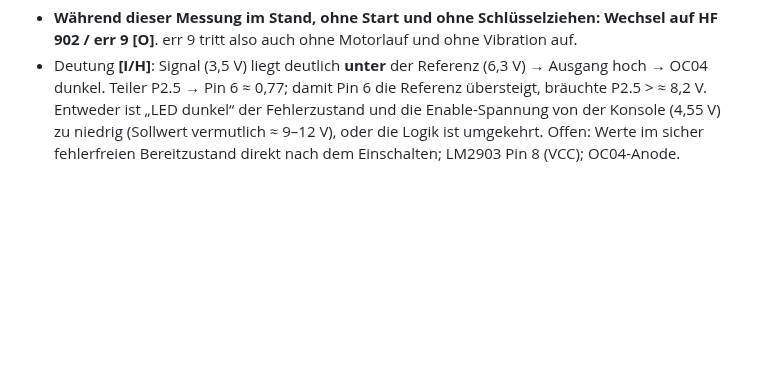
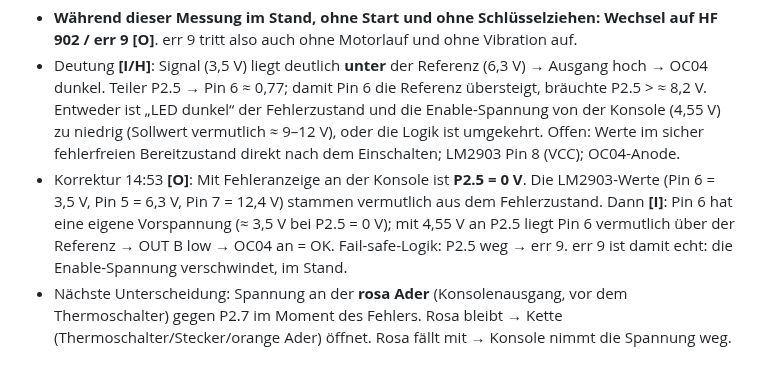
Before and after one commit to kmoellenhoff/myrun_diagnostics, a Markdown page: docs/LAUF_2026-11-11.md, the part around the change. Drawn GitHub-style; blank space fills up the shorter version.

Commit message:
P2.5 = 0 V im Fehlerzustand; err 9 echt, Unterscheidung rosa/orange

```diff
--- a/docs/LAUF_2026-11-11.md
+++ b/docs/LAUF_2026-11-11.md
@@ -104,3 +104,5 @@ OC04 schaltet bei 0,8 mA LED-Strom genauso weit durch wie OC05 → statisch kein
 
 - **Während dieser Messung im Stand, ohne Start und ohne Schlüsselziehen: Wechsel auf HF 902 / err 9** **[O]**. err 9 tritt also auch ohne Motorlauf und ohne Vibration auf.
 - Deutung **[I/H]**: Signal (3,5 V) liegt deutlich **unter** der Referenz (6,3 V) → Ausgang hoch → OC04 dunkel. Teiler P2.5 → Pin 6 ≈ 0,77; damit Pin 6 die Referenz übersteigt, bräuchte P2.5 > ≈ 8,2 V. Entweder ist „LED dunkel“ der Fehlerzustand und die Enable-Spannung von der Konsole (4,55 V) zu niedrig (Sollwert vermutlich ≈ 9–12 V), oder die Logik ist umgekehrt. Offen: Werte im sicher fehlerfreien Bereitzustand direkt nach dem Einschalten; LM2903 Pin 8 (VCC); OC04-Anode.
+- Korrektur 14:53 **[O]**: Mit Fehleranzeige an der Konsole ist **P2.5 = 0 V**. Die LM2903-Werte (Pin 6 = 3,5 V, Pin 5 = 6,3 V, Pin 7 = 12,4 V) stammen vermutlich aus dem Fehlerzustand. Dann **[I]**: Pin 6 hat eine eigene Vorspannung (≈ 3,5 V bei P2.5 = 0 V); mit 4,55 V an P2.5 liegt Pin 6 vermutlich über der Referenz → OUT B low → OC04 an = OK. Fail-safe-Logik: P2.5 weg → err 9. err 9 ist damit echt: die Enable-Spannung verschwindet, im Stand.
+- Nächste Unterscheidung: Spannung an der **rosa Ader** (Konsolenausgang, vor dem Thermoschalter) gegen P2.7 im Moment des Fehlers. Rosa bleibt → Kette (Thermoschalter/Stecker/orange Ader) öffnet. Rosa fällt mit → Konsole nimmt die Spannung weg.
```
